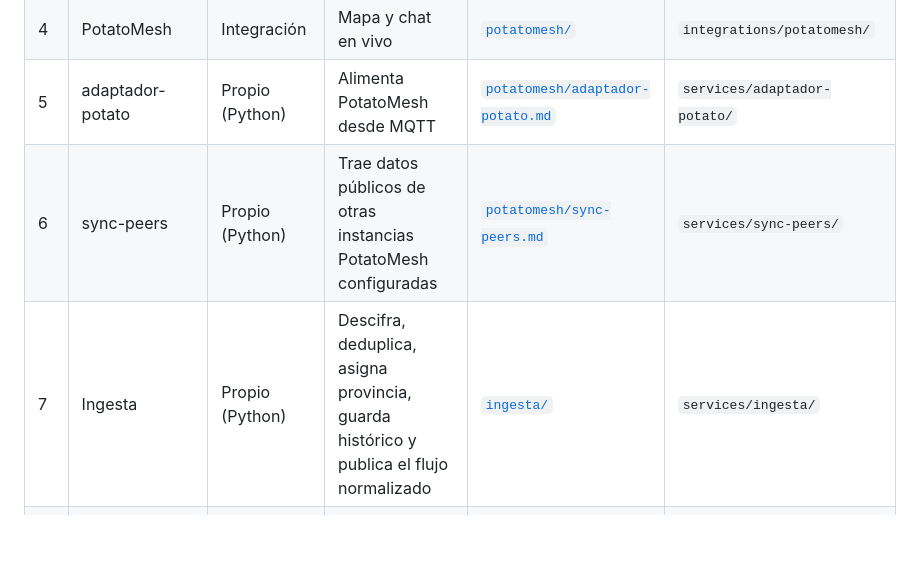
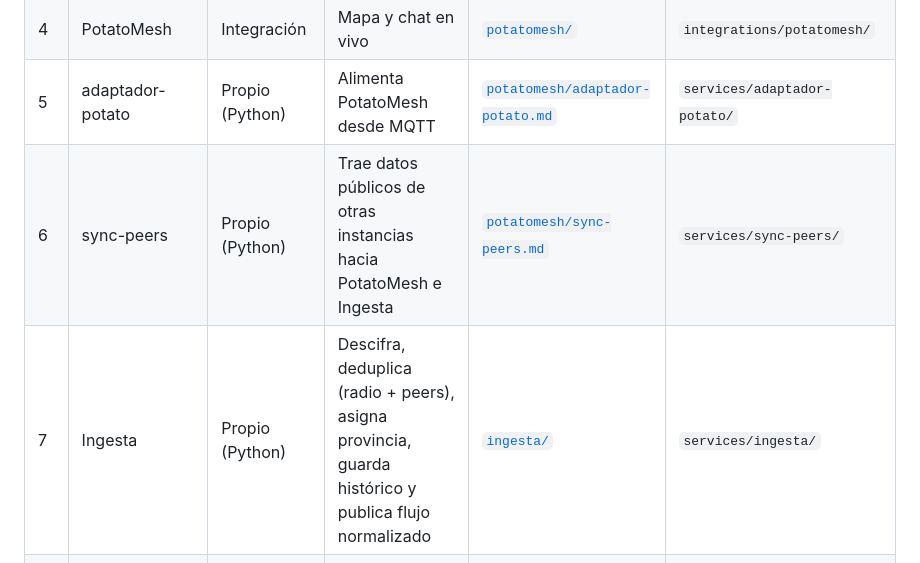
Before and after one commit to raupulus/andalucia-mesh, a Markdown page: docs/info/overview.md, the part around the change. Rendered like a GitHub page; blank space fills up the shorter version.

```diff
--- a/docs/info/overview.md
+++ b/docs/info/overview.md
@@ -34,8 +34,8 @@ Páginas públicas del portal: inicio, el proyecto, quién lo impulsa, cómo se
 | 3 | MeshView | Integración | Visor técnico de paquetes, rutas y nodos | [`meshview/`](meshview/README.md) | `integrations/meshview/` |
 | 4 | PotatoMesh | Integración | Mapa y chat en vivo | [`potatomesh/`](potatomesh/README.md) | `integrations/potatomesh/` |
 | 5 | adaptador-potato | Propio (Python) | Alimenta PotatoMesh desde MQTT | [`potatomesh/adaptador-potato.md`](potatomesh/adaptador-potato.md) | `services/adaptador-potato/` |
-| 6 | sync-peers | Propio (Python) | Trae datos públicos de otras instancias PotatoMesh configuradas | [`potatomesh/sync-peers.md`](potatomesh/sync-peers.md) | `services/sync-peers/` |
-| 7 | Ingesta | Propio (Python) | Descifra, deduplica, asigna provincia, guarda histórico y publica el flujo normalizado | [`ingesta/`](ingesta/README.md) | `services/ingesta/` |
+| 6 | sync-peers | Propio (Python) | Trae datos públicos de otras instancias hacia PotatoMesh e Ingesta | [`potatomesh/sync-peers.md`](potatomesh/sync-peers.md) | `services/sync-peers/` |
+| 7 | Ingesta | Propio (Python) | Descifra, deduplica (radio + peers), asigna provincia, guarda histórico y publica flujo normalizado | [`ingesta/`](ingesta/README.md) | `services/ingesta/` |
 | 8 | Portal | Propio (Laravel + Filament) | Web pública, API `/api/v1` y panel de operadores | [`portal/`](portal/README.md) | `services/portal/` |
 | 9 | Detector de alertas | Propio (Python) | Detecta y cataloga alertas (riesgo × tipo) y las emite por socket Unix | [`detector-alertas/`](detector-alertas/README.md) | `services/detector-alertas/` |
 | 10 | Bots y webhooks | 3 propios (Python) | Bot de Telegram, bot de Discord y webhooks | [`bots-webhooks/`](bots-webhooks/README.md) | `services/bot-telegram/`, `services/bot-discord/`, `services/webhooks/` |
```
Also changed, not shown: README.md (+7 -5 lines), 1 other file.
